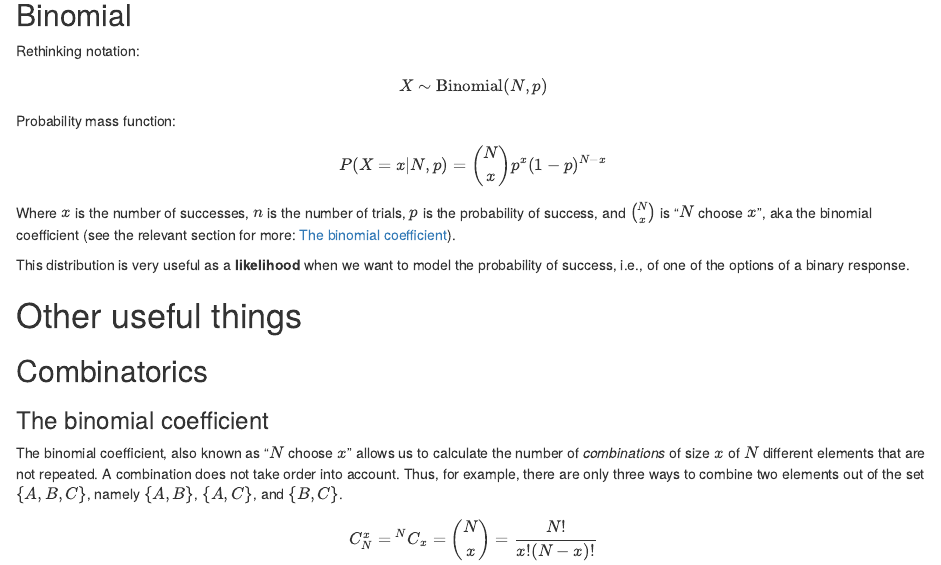
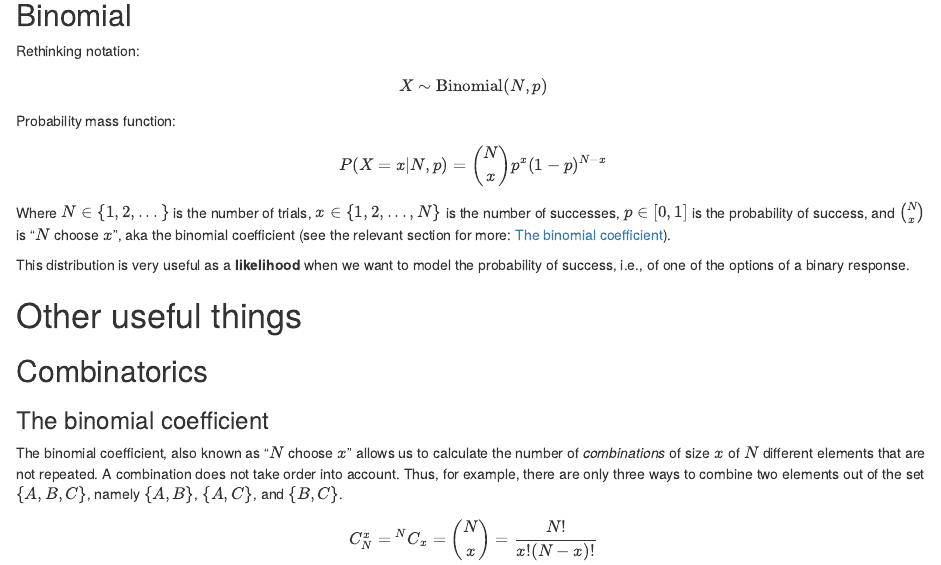
Before and after one commit to vbrazao/rethinking_2022, an R Markdown document (notes/rethinking_distributions.Rmd): the page in a window 1100 px wide, from 320 px down. The pictures show the output file notes/rethinking_distributions.html that the author committed with the source, opened offline.

Commit message:
edits to binomial distribution to clarify parameters

```diff
--- a/notes/rethinking_distributions.Rmd
+++ b/notes/rethinking_distributions.Rmd
@@ -27,7 +27,7 @@ Probability mass function:
 
 $$ P(X = x|N,p) = \binom{N}{x} p^x(1-p)^{N-x} $$
 
-Where $x$ is the number of successes, $n$ is the number of trials, $p$ is the probability of success, and $\binom{N}{x}$ is "$N$ choose $x$", aka the binomial coefficient (see the relevant section for more: [The binomial coefficient]).
+Where $N\in\{1,2,...\}$ is the number of trials, $x\in\{1,2,...,N\}$ is the number of successes, $p\in[0,1]$ is the probability of success, and $\binom{N}{x}$ is "$N$ choose $x$", aka the binomial coefficient (see the relevant section for more: [The binomial coefficient]).
 
 This distribution is very useful as a **likelihood** when we want to model the probability of success, i.e., of one of the options of a binary response.
 
```
Also changed, not shown: notes/rethinking_distributions.html.
